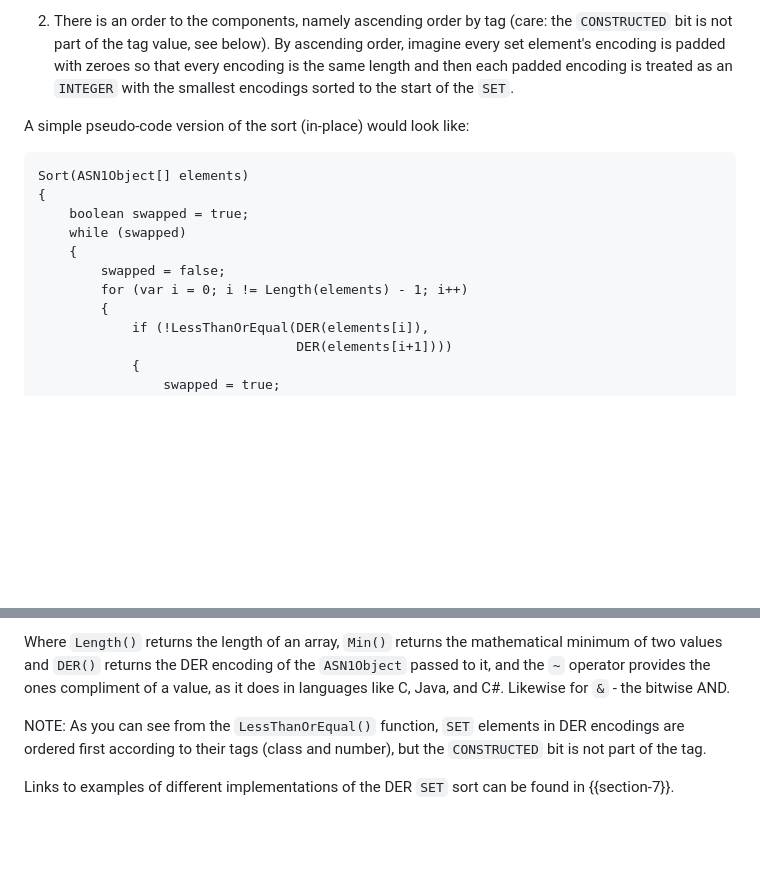
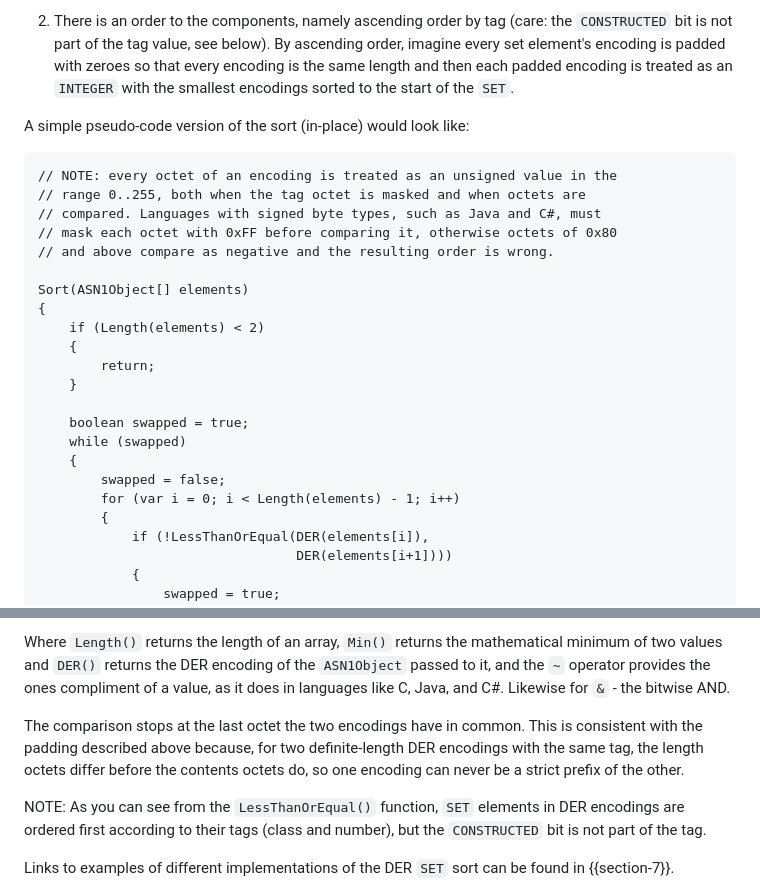
Before and after one commit to CBonnell/draft-housley-asn1-layman-guide, a Markdown page: draft-housley-asn1-layman-guide.md, 2 parts joined by grey strips. Rendered like a GitHub page; blank space fills up the shorter version.

Commit message:
Add David fix

```diff
--- a/draft-housley-asn1-layman-guide.md
+++ b/draft-housley-asn1-layman-guide.md
@@ -1798,13 +1798,24 @@ ascending order by tag (care: the `CONSTRUCTED` bit is not part of the tag value
 A simple pseudo-code version of the sort (in-place) would look like:
 
 ~~~pseudocode
+// NOTE: every octet of an encoding is treated as an unsigned value in the
+// range 0..255, both when the tag octet is masked and when octets are
+// compared. Languages with signed byte types, such as Java and C#, must
+// mask each octet with 0xFF before comparing it, otherwise octets of 0x80
+// and above compare as negative and the resulting order is wrong.
+
 Sort(ASN1Object[] elements)
 {
+    if (Length(elements) < 2)
+    {
+        return;
+    }
+
     boolean swapped = true;
     while (swapped)
     {
         swapped = false;
-        for (var i = 0; i != Length(elements) - 1; i++)
+        for (var i = 0; i < Length(elements) - 1; i++)
         {
             if (!LessThanOrEqual(DER(elements[i]),
                                  DER(elements[i+1])))
@@ -1841,6 +1852,8 @@ LessThanOrEqual(byte[] encA, byte[] encB)
 {: #fig-set-sort title="Pseudo-code for sorting SET components for DER"}
 
 Where `Length()` returns the length of an array, `Min()` returns the mathematical minimum of two values and `DER()` returns the DER encoding of the `ASN1Object` passed to it, and the `~` operator provides the ones compliment of a value, as it does in languages like C, Java, and C#. Likewise for `&` - the bitwise AND.
+
+The comparison stops at the last octet the two encodings have in common. This is consistent with the padding described above because, for two definite-length DER encodings with the same tag, the length octets differ before the contents octets do, so one encoding can never be a strict prefix of the other.
 
 NOTE: As you can see from the `LessThanOrEqual()` function, `SET` elements in DER encodings are ordered first according to their tags (class and number), but the `CONSTRUCTED` bit is not part of the tag.
 
```
